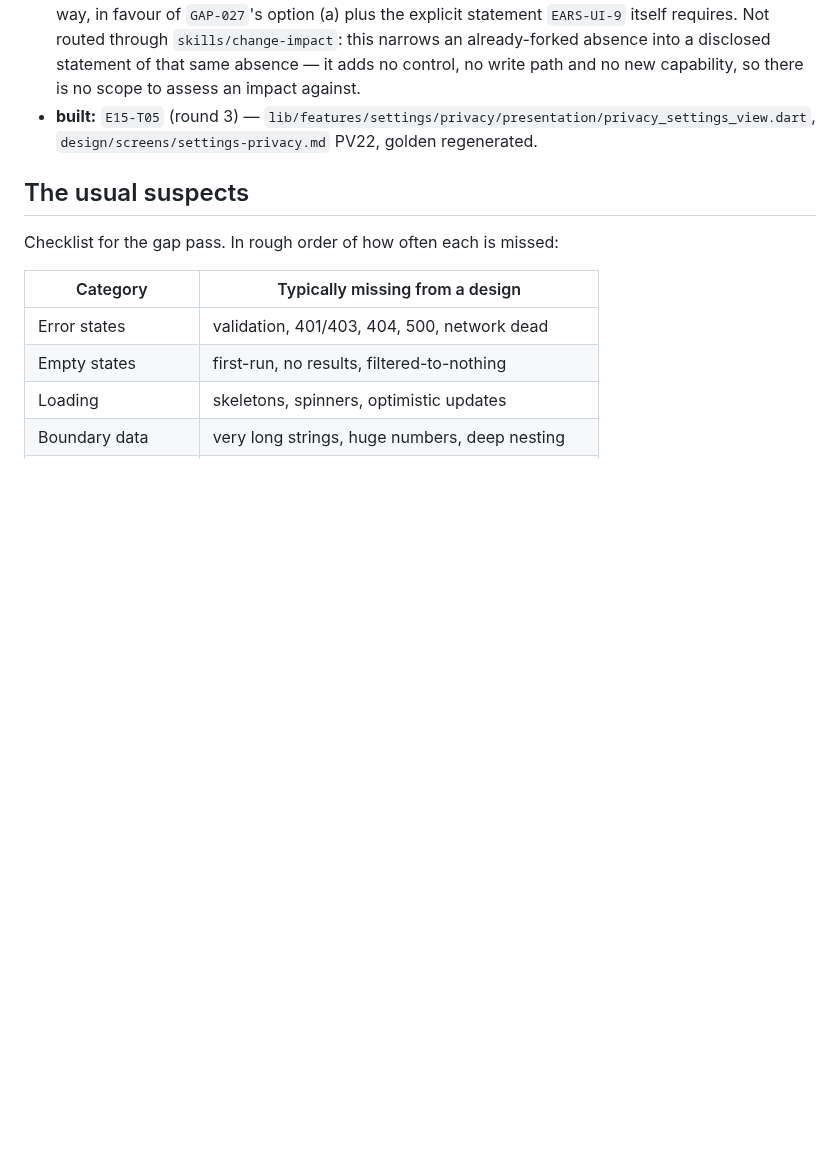
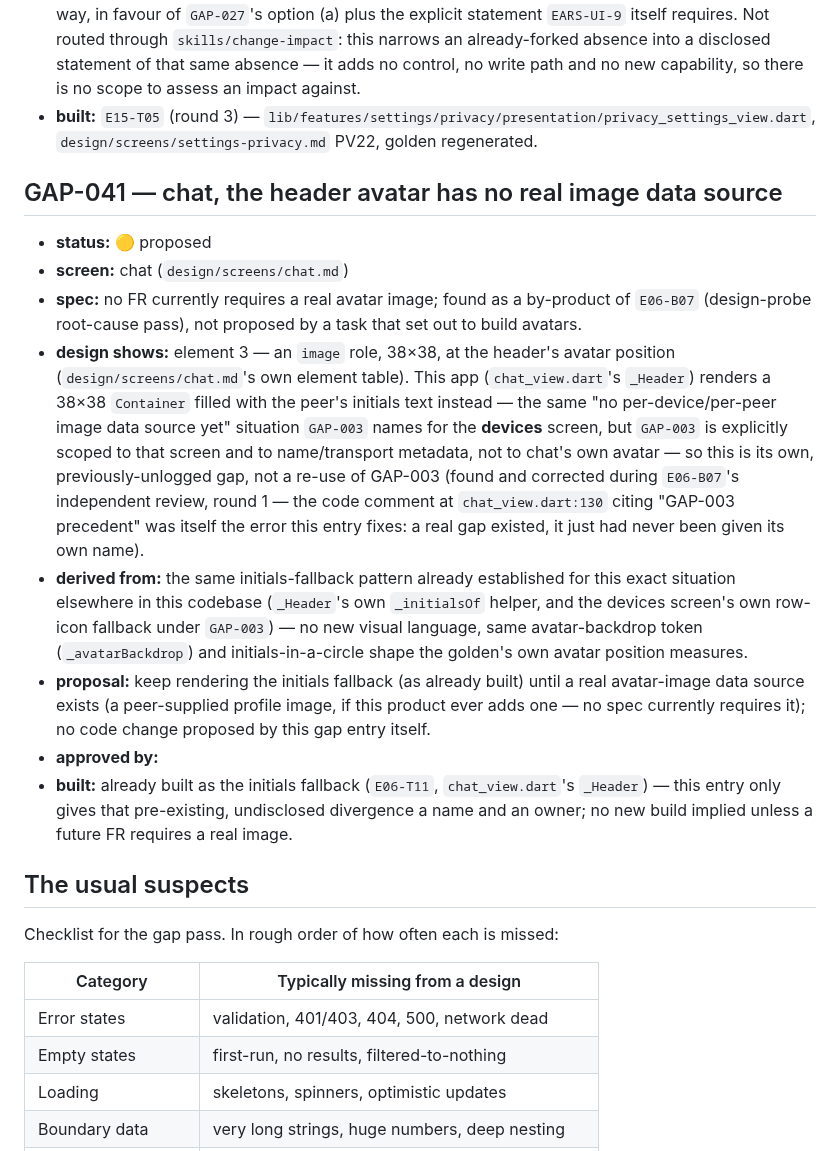
Before and after one commit to SHAJED99/nexora, a Markdown page: design/gaps.md, the part around the change. Rendered like a GitHub page; blank space fills up the shorter version.

Commit message:
docs(E06-B07): file GAP-041 (chat avatar), fix §4 bucket table to sum to 9
Round-1 review (opus) found the Run log's §4 missing-element bucket table
summed to 8, not the report's 9 -- the chat header avatar (image <img>
@65,13 38x38, chat_view.dart's initials fallback) had no bucket. The
existing code comment there cited "GAP-003 precedent", but GAP-003 is
scoped to the devices screen's name/transport metadata, not chat's
avatar -- a real, previously-undisclosed product gap with no owner.

Filed design/gaps.md GAP-041 for it, added it as its own bucket (I) in
the task's Run log, and named "10:48 AM" (previously only implicit in
bucket B's count) explicitly. No fixture or build change -- disclosure
bookkeeping only, per the reviewer's own framing.

```diff
--- a/design/gaps.md
+++ b/design/gaps.md
@@ -1812,6 +1812,41 @@ and that is the strongest single argument for this disposition.**
 - **built:** `E15-T05` (round 3) — `lib/features/settings/privacy/presentation/privacy_settings_view.dart`,
   `design/screens/settings-privacy.md` PV22, golden regenerated.
 
+## GAP-041 — chat, the header avatar has no real image data source
+
+- **status:** 🟡 proposed
+- **screen:** chat (`design/screens/chat.md`)
+- **spec:** no FR currently requires a real avatar image; found as a
+  by-product of `E06-B07` (design-probe root-cause pass), not proposed by
+  a task that set out to build avatars.
+- **design shows:** element 3 — an `image` role, 38×38, at the header's
+  avatar position (`design/screens/chat.md`'s own element table). This app
+  (`chat_view.dart`'s `_Header`) renders a 38×38 `Container` filled with
+  the peer's initials text instead — the same "no per-device/per-peer
+  image data source yet" situation `GAP-003` names for the **devices**
+  screen, but `GAP-003` is explicitly scoped to that screen and to
+  name/transport metadata, not to chat's own avatar — so this is its own,
+  previously-unlogged gap, not a re-use of GAP-003 (found and corrected
+  during `E06-B07`'s independent review, round 1 — the code comment at
+  `chat_view.dart:130` citing "GAP-003 precedent" was itself the error
+  this entry fixes: a real gap existed, it just had never been given its
+  own name).
+- **derived from:** the same initials-fallback pattern already established
+  for this exact situation elsewhere in this codebase (`_Header`'s own
+  `_initialsOf` helper, and the devices screen's own row-icon fallback
+  under `GAP-003`) — no new visual language, same avatar-backdrop token
+  (`_avatarBackdrop`) and initials-in-a-circle shape the golden's own
+  avatar position measures.
+- **proposal:** keep rendering the initials fallback (as already built)
+  until a real avatar-image data source exists (a peer-supplied profile
+  image, if this product ever adds one — no spec currently requires it);
+  no code change proposed by this gap entry itself.
+- **approved by:**
+- **built:** already built as the initials fallback (`E06-T11`,
+  `chat_view.dart`'s `_Header`) — this entry only gives that pre-existing,
+  undisclosed divergence a name and an owner; no new build implied unless
+  a future FR requires a real image.
+
 ## The usual suspects
 
 Checklist for the gap pass. In rough order of how often each is missed:
```
Also changed, not shown: 1 other file.
